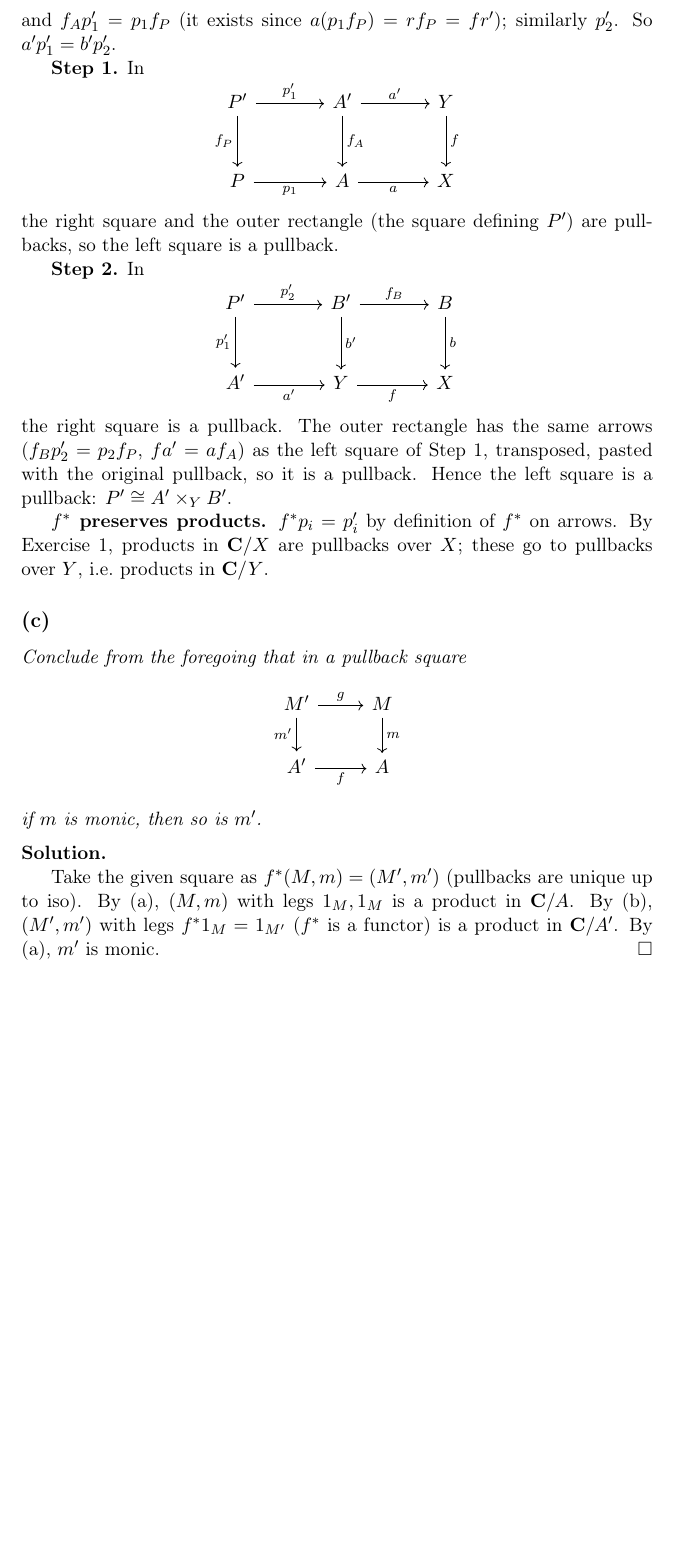
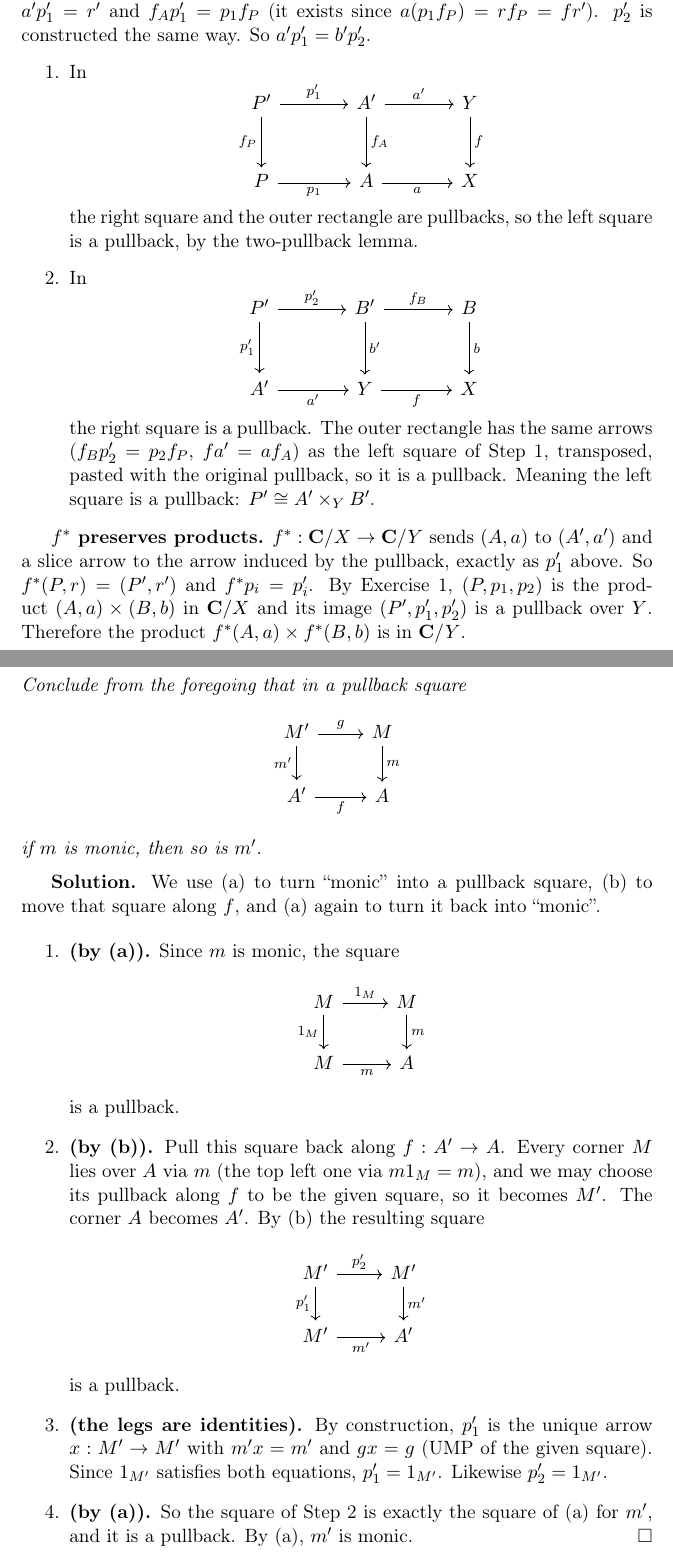
Before and after one commit to jqyDee/sem-week05, a LaTeX problem sheet (exercises-matti.tex): part of page 3 of 6 before the commit and two parts of pages 3 and 4 of 8 after it, the two joined at a grey line, cut so that both start at the same text, the shorter picture padded with empty space. Compiled offline with pdfLaTeX.

Commit message:
feat(matti): exercise cleanup

```diff
--- a/exercises-matti.tex
+++ b/exercises-matti.tex
@@ -119,18 +132,21 @@ $a' : A' \to Y$, $b' : B' \to Y$, $r' : P' \to Y$ with top arrows
-$f_A, f_B, f_P$. The induced $p_1' : P' \to A'$ satisfies $a' p_1' = r'$ and
-$f_A p_1' = p_1 f_P$ (it exists since $a(p_1 f_P) = r f_P = f r'$);
-similarly $p_2'$. So $a' p_1' = b' p_2'$.
+\textbf{Solution.} Let $(P,p_1,p_2)$ be a pullback of $a : A \to X$, $b : B \to
+X$, and $r := a p_1 = b p_2$. Pull back $a, b, r$ along $f$ to get $a' : A' \to
+Y$, $b' : B' \to Y$, $r' : P' \to Y$ with top arrows $f_A, f_B, f_P$. The
+induced $p_1' : P' \to A'$ satisfies $a' p_1' = r'$ and $f_A p_1' = p_1 f_P$
+(it exists since $a(p_1 f_P) = r f_P = f r'$). $p_2'$ is constructed the same
+way. So $a' p_1' = b' p_2'$.
 
-\textbf{Step 1.} In
+\begin{enumerate}
+  \item In
     \[
       \begin{tikzcd}[sep=large]
         P' \ar[r, "p_1'"] \ar[d, "f_P"'] & A' \ar[r, "a'"] \ar[d, "f_A"] & Y \ar[d, "f"] \\
         P \ar[r, "p_1"'] & A \ar[r, "a"'] & X
       \end{tikzcd}
     \]
-the right square and the outer rectangle (the square defining $P'$) are
-pullbacks, so the left square is a pullback.
-
-\textbf{Step 2.} In
+    the right square and the outer rectangle are pullbacks, so the left square
+    is a pullback, by the two-pullback lemma.
+  \item In
     \[
       \begin{tikzcd}[sep=large]
         P' \ar[r, "p_2'"] \ar[d, "p_1'"'] & B' \ar[r, "f_B"] \ar[d, "b'"] & B \ar[d, "b"] \\
@@ -139,12 +155,16 @@ pullbacks, so the left square is a pullback.
     \]
     the right square is a pullback. The outer rectangle has the same arrows
     ($f_B p_2' = p_2 f_P$, $f a' = a f_A$) as the left square of Step~1,
-transposed, pasted with the original pullback, so it is a pullback. Hence the left square is a
-pullback: $P' \cong A' \times_Y B'$.
+    transposed, pasted with the original pullback, so it is a pullback. Meaning
+    the left square is a pullback: $P' \cong A' \times_Y B'$.
+\end{enumerate}
 
-\textbf{$f^*$ preserves products.} $f^*p_i = p_i'$ by definition of $f^*$ on
-arrows. By Exercise~1, products in $\mathbf{C}/X$ are pullbacks over $X$;
-these go to pullbacks over $Y$, i.e.\ products in $\mathbf{C}/Y$.
+\textbf{$f^*$ preserves products.} $f^* : \mathbf{C}/X \to \mathbf{C}/Y$ sends
+$(A,a)$ to $(A',a')$ and a slice arrow to the arrow induced by the pullback,
+exactly as $p_1'$ above. So $f^*(P,r) = (P',r')$ and $f^*p_i = p_i'$. By
+Exercise~1, $(P,p_1,p_2)$ is the product $(A,a) \times (B,b)$ in
+$\mathbf{C}/X$ and  its image $(P',p_1',p_2')$ is a pullback over $Y$.
+Therefore the product $f^*(A,a) \times f^*(B,b)$ is in $\mathbf{C}/Y$.
 
 \subsection*{(c)}
 
@@ -158,13 +178,36 @@ these go to pullbacks over $Y$, i.e.\ products in $\mathbf{C}/Y$.
 \textit{if $m$ is monic, then so is $m'$.}
 
 \medskip
-\noindent\textbf{Solution.}
+\textbf{Solution.} We use (a) to turn ``monic'' into a pullback square, (b) to
+move that square along $f$, and (a) again to turn it back into ``monic''.
 
-Take the given square as $f^*(M,m) = (M',m')$ (pullbacks are unique up to
-iso). By (a), $(M,m)$ with legs $1_M, 1_M$ is a product in $\mathbf{C}/A$.
-By (b), $(M',m')$ with legs $f^*1_M = 1_{M'}$ ($f^*$ is a functor) is a
-product in $\mathbf{C}/A'$. By (a), $m'$ is monic.
-\hfill$\square$
+\begin{enumerate}
+  \item \textbf{(by (a)).} Since $m$ is monic, the square
+    \[
+      \begin{tikzcd}
+        M \ar[r, "1_M"] \ar[d, "1_M"'] & M \ar[d, "m"] \\
+        M \ar[r, "m"'] & A
+      \end{tikzcd}
+    \]
+    is a pullback.
+  \item \textbf{(by (b)).} Pull this square back along $f : A' \to A$. Every
+    corner $M$ lies over $A$ via $m$ (the top left one via $m 1_M = m$), and we
+    may choose its pullback along $f$ to be the given square, so it becomes
+    $M'$. The corner $A$ becomes $A'$. By (b) the resulting square
+    \[
+      \begin{tikzcd}
+        M' \ar[r, "p_2'"] \ar[d, "p_1'"'] & M' \ar[d, "m'"] \\
+        M' \ar[r, "m'"'] & A'
+      \end{tikzcd}
+    \]
+    is a pullback.
+  \item \textbf{(the legs are identities).} By construction, $p_1'$ is the
+    unique arrow $x : M' \to M'$ with $m' x = m'$ and $g x = g$ (UMP of the
+    given square). Since $1_{M'}$ satisfies both equations, $p_1' = 1_{M'}$.
+    Likewise $p_2' = 1_{M'}$.
+  \item \textbf{(by (a)).} So the square of Step 2 is exactly the square of (a)
+    for $m'$, and it is a pullback. By (a), $m'$ is monic. \hfill$\square$
+\end{enumerate}
 
 \section{Exercise 3}
 
```
Also changed, not shown: exercises-matti.tex (127 more changed lines). Lines whose indentation alone changed are shown as unchanged.
